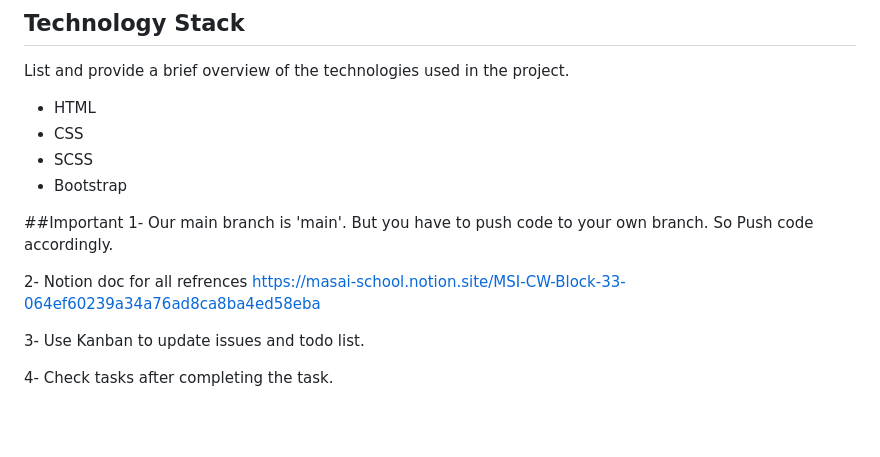
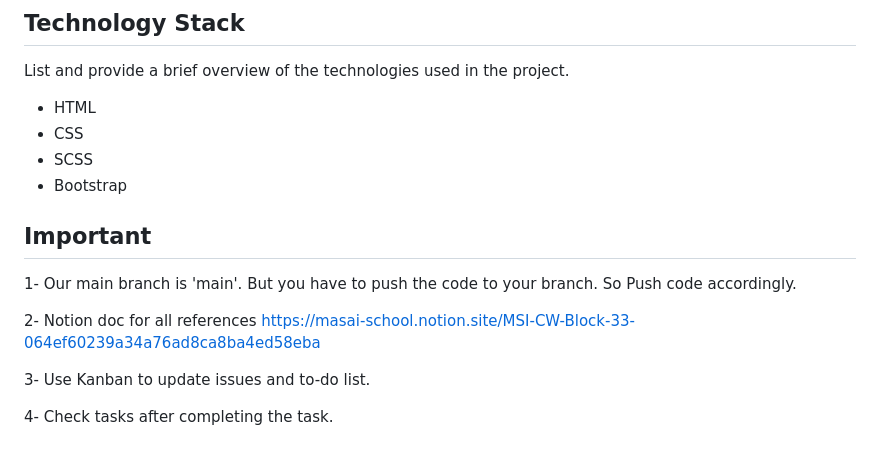
Before and after one commit to AdityaSingh-byte/CW-Project, a Markdown page: README.md, the part around one of its changes. Drawn GitHub-style; blank space fills up the shorter version.

```diff
--- a/README.md
+++ b/README.md
@@ -107,11 +107,11 @@ List and provide a brief overview of the technologies used in the project.
 - Bootstrap
 
 
-##Important
-1- Our main branch is 'main'. But you have to push code to your own branch. So Push code accordingly.
+## Important
+1- Our main branch is 'main'. But you have to push the code to your branch. So Push code accordingly.
 
-2- Notion doc for all refrences https://masai-school.notion.site/MSI-CW-Block-33-064ef60239a34a76ad8ca8ba4ed58eba
+2- Notion doc for all references https://masai-school.notion.site/MSI-CW-Block-33-064ef60239a34a76ad8ca8ba4ed58eba
 
-3- Use Kanban to update issues and todo list.
+3- Use Kanban to update issues and to-do list.
 
 4- Check tasks after completing the task.
```
Also changed, not shown: other parts of README.md (+11 -11 lines).
